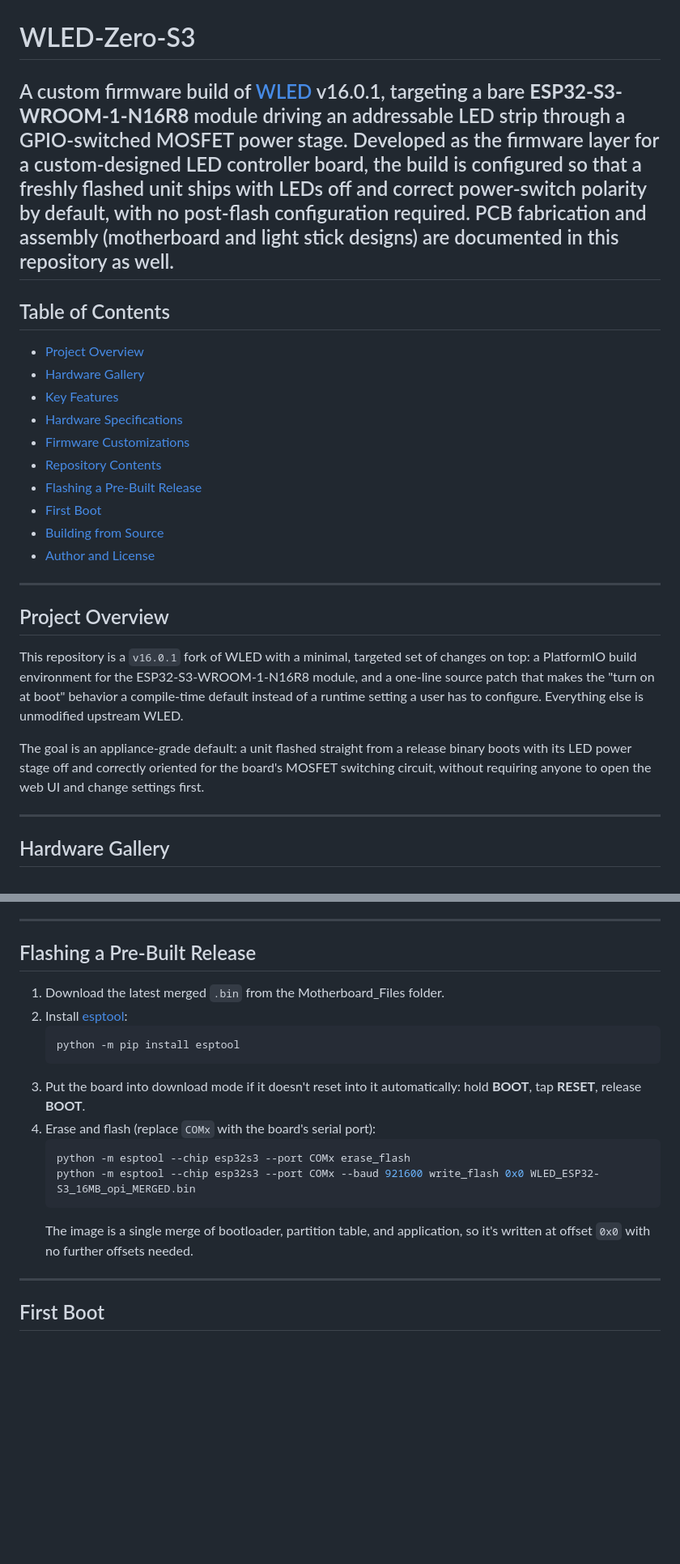
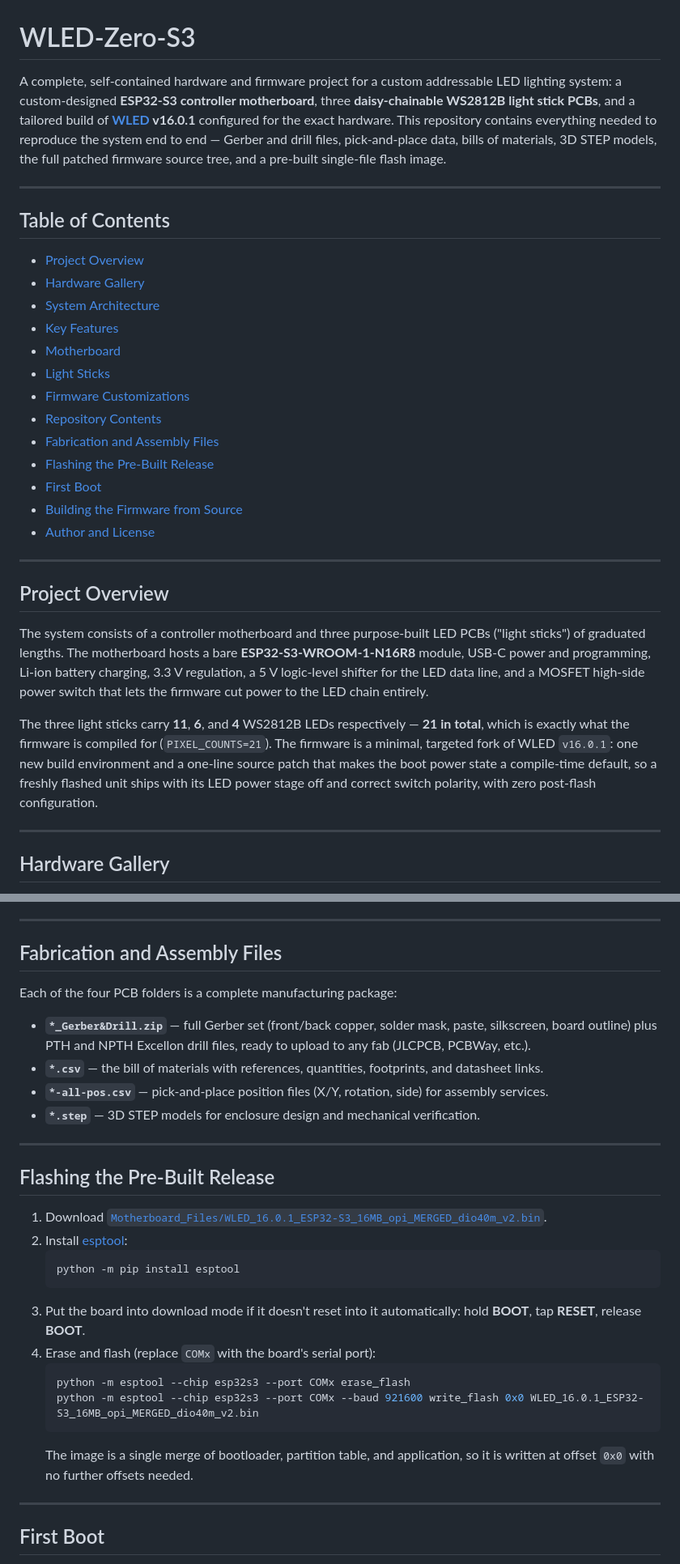
Before and after one commit to dorukerel3/WLED-Zero-S3, a Markdown page: README.md, 2 parts joined by grey strips. Shown at 81% size. Drawn GitHub-style; blank space fills up the shorter version.

````diff
--- a/README.md
+++ b/README.md
@@ -1,28 +1,32 @@
 # WLED-Zero-S3
 
-A custom firmware build of [WLED](https://github.com/wled/WLED) v16.0.1, targeting a bare **ESP32-S3-WROOM-1-N16R8** module driving an addressable LED strip through a GPIO-switched MOSFET power stage. Developed as the firmware layer for a custom-designed LED controller board, the build is configured so that a freshly flashed unit ships with LEDs off and correct power-switch polarity by default, with no post-flash configuration required. PCB fabrication and assembly (motherboard and light stick designs) are documented in this repository as well.
+A complete, self-contained hardware and firmware project for a custom addressable LED lighting system: a custom-designed **ESP32-S3 controller motherboard**, three **daisy-chainable WS2812B light stick PCBs**, and a tailored build of **[WLED](https://github.com/wled/WLED) v16.0.1** configured for the exact hardware. This repository contains everything needed to reproduce the system end to end — Gerber and drill files, pick-and-place data, bills of materials, 3D STEP models, the full patched firmware source tree, and a pre-built single-file flash image.
+
 ---
 
 ## Table of Contents
 
 - [Project Overview](#project-overview)
 - [Hardware Gallery](#hardware-gallery)
+- [System Architecture](#system-architecture)
 - [Key Features](#key-features)
-- [Hardware Specifications](#hardware-specifications)
+- [Motherboard](#motherboard)
+- [Light Sticks](#light-sticks)
 - [Firmware Customizations](#firmware-customizations)
 - [Repository Contents](#repository-contents)
-- [Flashing a Pre-Built Release](#flashing-a-pre-built-release)
+- [Fabrication and Assembly Files](#fabrication-and-assembly-files)
+- [Flashing the Pre-Built Release](#flashing-the-pre-built-release)
 - [First Boot](#first-boot)
-- [Building from Source](#building-from-source)
+- [Building the Firmware from Source](#building-the-firmware-from-source)
 - [Author and License](#author-and-license)
 
 ---
 
 ## Project Overview
 
-This repository is a `v16.0.1` fork of WLED with a minimal, targeted set of changes on top: a PlatformIO build environment for the ESP32-S3-WROOM-1-N16R8 module, and a one-line source patch that makes the "turn on at boot" behavior a compile-time default instead of a runtime setting a user has to configure. Everything else is unmodified upstream WLED.
+The system consists of a controller motherboard and three purpose-built LED PCBs ("light sticks") of graduated lengths. The motherboard hosts a bare **ESP32-S3-WROOM-1-N16R8** module, USB-C power and programming, Li-ion battery charging, 3.3 V regulation, a 5 V logic-level shifter for the LED data line, and a MOSFET high-side power switch that lets the firmware cut power to the LED chain entirely.
 
-The goal is an appliance-grade default: a unit flashed straight from a release binary boots with its LED power stage off and correctly oriented for the board's MOSFET switching circuit, without requiring anyone to open the web UI and change settings first.
+The three light sticks carry **11**, **6**, and **4** WS2812B LEDs respectively — **21 in total**, which is exactly what the firmware is compiled for (`PIXEL_COUNTS=21`). The firmware is a minimal, targeted fork of WLED `v16.0.1`: one new build environment and a one-line source patch that makes the boot power state a compile-time default, so a freshly flashed unit ships with its LED power stage off and correct switch polarity, with zero post-flash configuration.
 
 ---
 
@@ -105,9 +179,20 @@ The repository is otherwise a standard WLED checkout — see the [upstream proje
 
 ---
 
-## Flashing a Pre-Built Release
+## Fabrication and Assembly Files
 
-1. Download the latest merged `.bin` from the Motherboard_Files folder.
+Each of the four PCB folders is a complete manufacturing package:
+
+- **`*_Gerber&Drill.zip`** — full Gerber set (front/back copper, solder mask, paste, silkscreen, board outline) plus PTH and NPTH Excellon drill files, ready to upload to any fab (JLCPCB, PCBWay, etc.).
+- **`*.csv`** — the bill of materials with references, quantities, footprints, and datasheet links.
+- **`*-all-pos.csv`** — pick-and-place position files (X/Y, rotation, side) for assembly services.
+- **`*.step`** — 3D STEP models for enclosure design and mechanical verification.
+
+---
+
+## Flashing the Pre-Built Release
+
+1. Download [`Motherboard_Files/WLED_16.0.1_ESP32-S3_16MB_opi_MERGED_dio40m_v2.bin`](Motherboard_Files/WLED_16.0.1_ESP32-S3_16MB_opi_MERGED_dio40m_v2.bin).
 2. Install [esptool](https://github.com/espressif/esptool):
    ```bash
    python -m pip install esptool
@@ -116,9 +201,9 @@ The repository is otherwise a standard WLED checkout — see the [upstream proje
 4. Erase and flash (replace `COMx` with the board's serial port):
    ```bash
    python -m esptool --chip esp32s3 --port COMx erase_flash
-   python -m esptool --chip esp32s3 --port COMx --baud 921600 write_flash 0x0 WLED_ESP32-S3_16MB_opi_MERGED.bin
+   python -m esptool --chip esp32s3 --port COMx --baud 921600 write_flash 0x0 WLED_16.0.1_ESP32-S3_16MB_opi_MERGED_dio40m_v2.bin
    ```
-   The image is a single merge of bootloader, partition table, and application, so it's written at offset `0x0` with no further offsets needed.
+   The image is a single merge of bootloader, partition table, and application, so it is written at offset `0x0` with no further offsets needed.
 
 ---
 
````
Also changed, not shown: other parts of README.md (+106 -36 lines).
